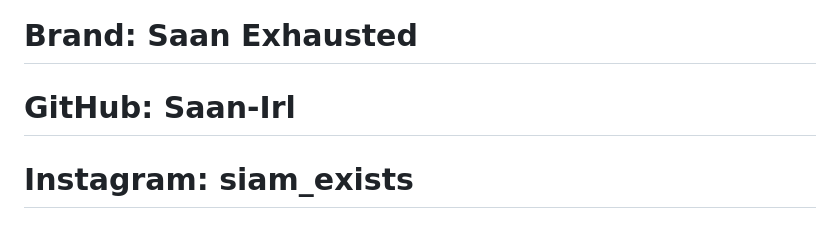
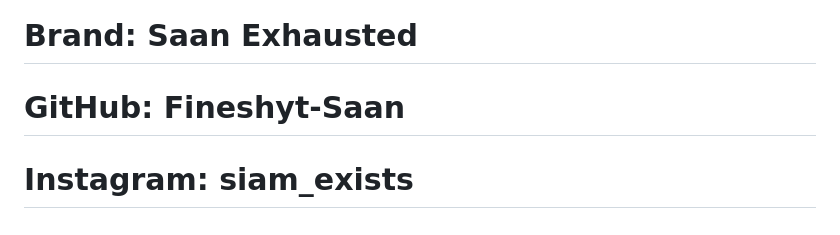
Before and after one commit to Fineshyt-Saan/Insta-Bot-V3, a Markdown page: README.md, the part around the change. Rendered like a GitHub page.

Commit message:
Update GitHub username in README

```diff
--- a/README.md
+++ b/README.md
@@ -289,5 +289,5 @@ SESSION_SECRET=change_this_secret
 
 # Project Owner: Siam Ahmed Saan
 # Brand: Saan Exhausted
-# GitHub: Saan-Irl
+# GitHub: Fineshyt-Saan
 # Instagram: siam_exists
```
